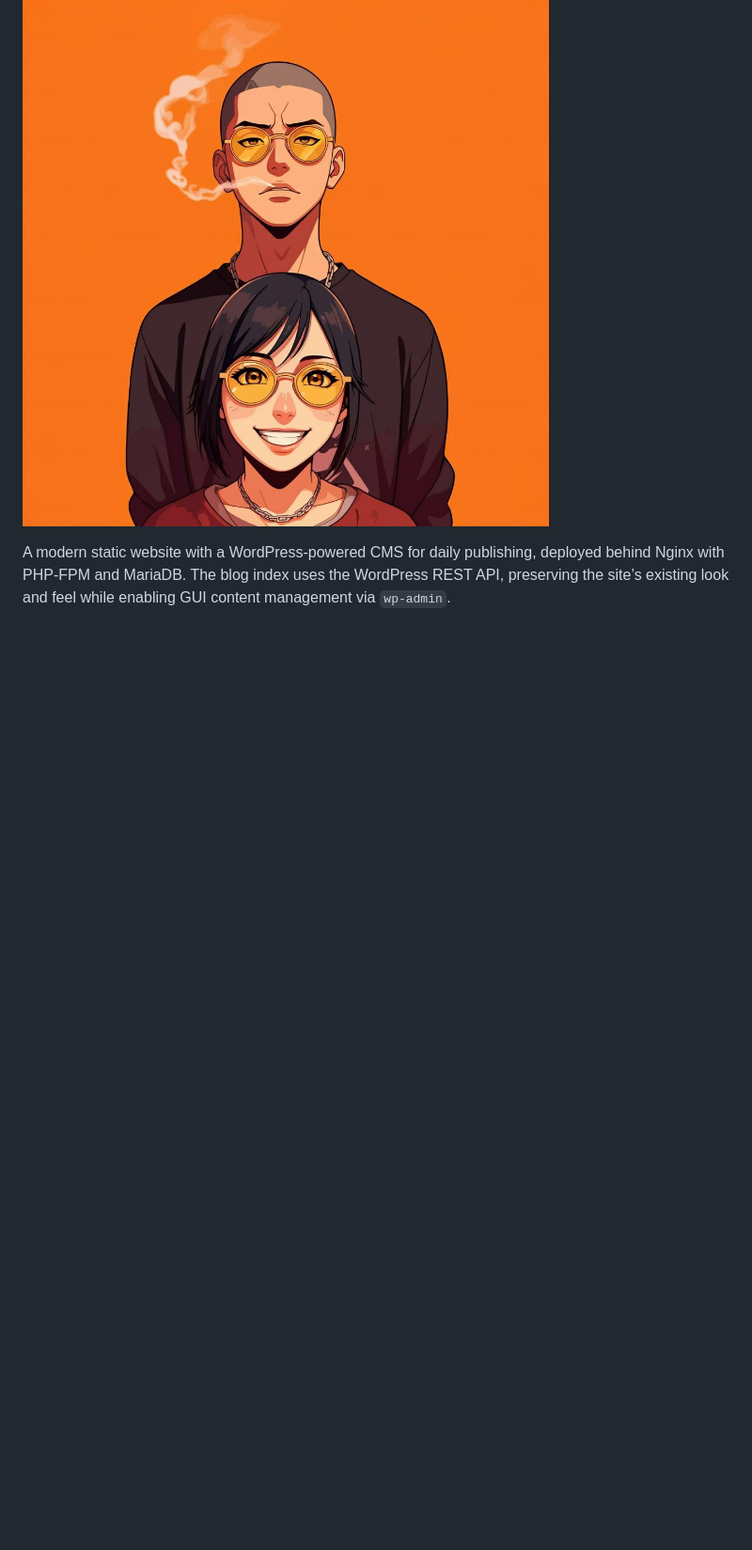
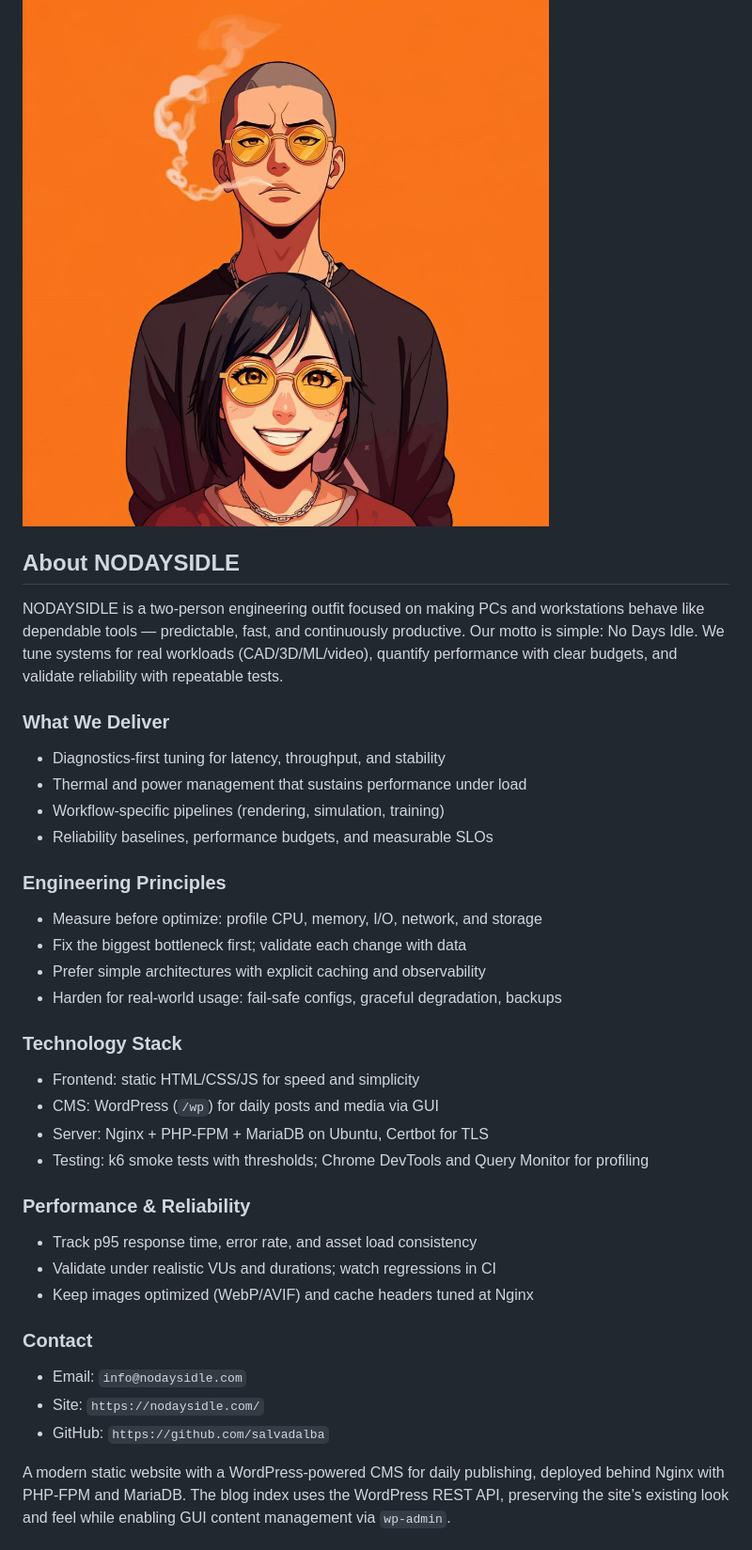
Before and after one commit to salvadalba/nodaysidle-website, a Markdown page: README.md, the part around the change. Shown at 94% size. Drawn GitHub-style; blank space fills up the shorter version.

```diff
--- a/README.md
+++ b/README.md
@@ -9,6 +9,38 @@
 ## Team
 
 ![NDI Team](site/assets/images/team-us.jpg)
+
+## About NODAYSIDLE
+
+NODAYSIDLE is a two‑person engineering outfit focused on making PCs and workstations behave like dependable tools — predictable, fast, and continuously productive. Our motto is simple: No Days Idle. We tune systems for real workloads (CAD/3D/ML/video), quantify performance with clear budgets, and validate reliability with repeatable tests.
+
+### What We Deliver
+- Diagnostics‑first tuning for latency, throughput, and stability
+- Thermal and power management that sustains performance under load
+- Workflow‑specific pipelines (rendering, simulation, training)
+- Reliability baselines, performance budgets, and measurable SLOs
+
+### Engineering Principles
+- Measure before optimize: profile CPU, memory, I/O, network, and storage
+- Fix the biggest bottleneck first; validate each change with data
+- Prefer simple architectures with explicit caching and observability
+- Harden for real‑world usage: fail‑safe configs, graceful degradation, backups
+
+### Technology Stack
+- Frontend: static HTML/CSS/JS for speed and simplicity
+- CMS: WordPress (`/wp`) for daily posts and media via GUI
+- Server: Nginx + PHP‑FPM + MariaDB on Ubuntu, Certbot for TLS
+- Testing: k6 smoke tests with thresholds; Chrome DevTools and Query Monitor for profiling
+
+### Performance & Reliability
+- Track p95 response time, error rate, and asset load consistency
+- Validate under realistic VUs and durations; watch regressions in CI
+- Keep images optimized (WebP/AVIF) and cache headers tuned at Nginx
+
+### Contact
+- Email: `info@nodaysidle.com`
+- Site: `https://nodaysidle.com/`
+- GitHub: `https://github.com/salvadalba`
 
 A modern static website with a WordPress-powered CMS for daily publishing, deployed behind Nginx with PHP‑FPM and MariaDB. The blog index uses the WordPress REST API, preserving the site’s existing look and feel while enabling GUI content management via `wp-admin`.
 
```
